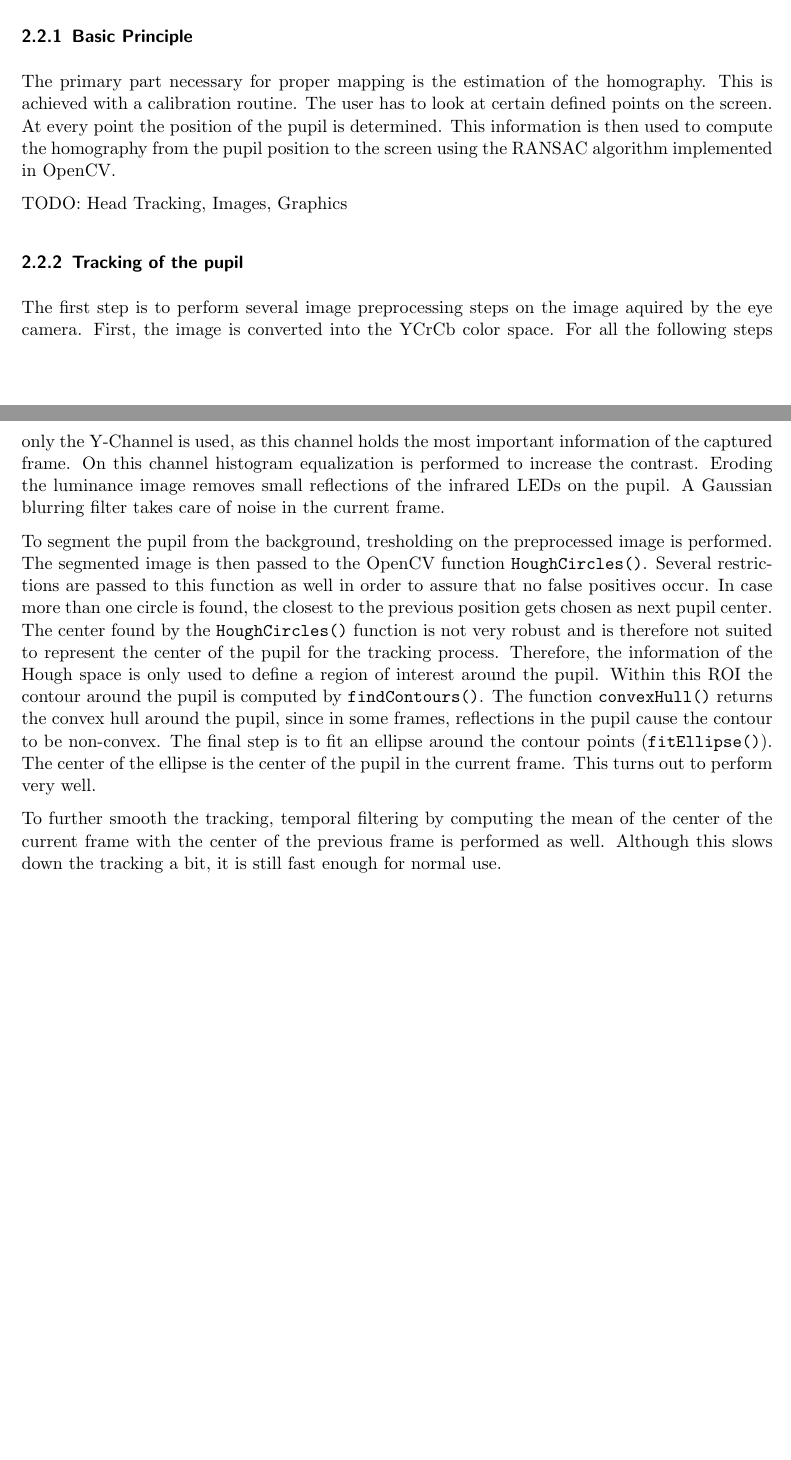
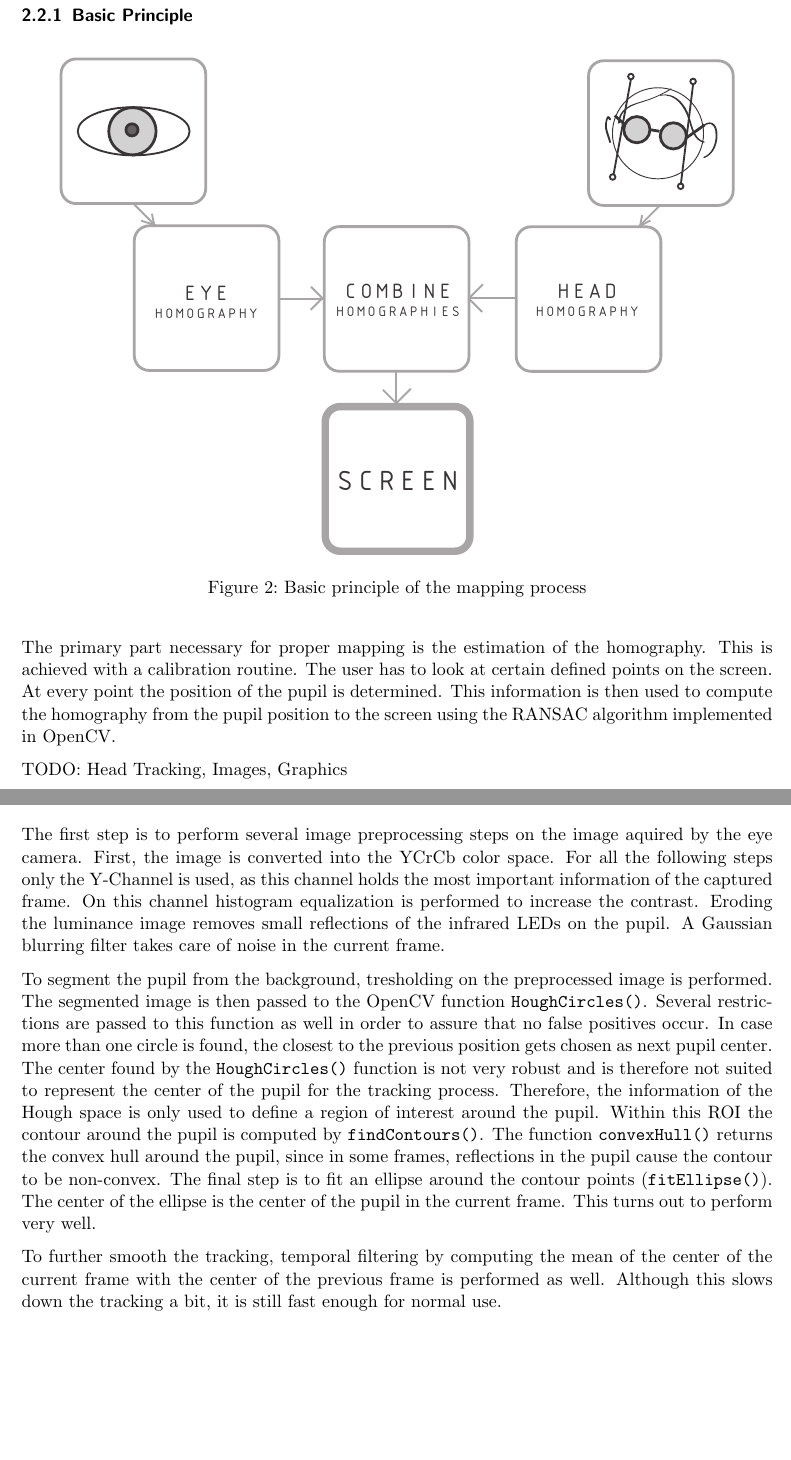
Before and after one commit to stefan-k/eyetracker, a LaTeX document (doc/main.tex, which reads doc/methods.tex): two parts of pages 3 and 4 of 4 before the commit and two parts of pages 4 and 5 of 6 after it, joined at a grey line, cut so that both start at the same text, the shorter picture padded with empty space. Compiled offline with pdfLaTeX.

Commit message:
added illustrations

```diff
--- a/doc/methods.tex
+++ b/doc/methods.tex
@@ -13,6 +13,11 @@
 \subsection{Software}
 
 \subsubsection{Basic Principle}
+\begin{figure}[H]
+  \centering
+  \includegraphics[width=0.9\textwidth]{../finalpres/01c.pdf}
+  \caption{Basic principle of the mapping process}\label{fig:basic}
+\end{figure}
 The primary part necessary for proper mapping is the estimation of the homography.
 This is achieved with a calibration routine. The user has to look at certain defined points on the screen.
 At every point the position of the pupil is determined.
@@ -24,3 +33,4 @@ TODO: Head Tracking, Images, Graphics
+\end{figure}
 The first step is to perform several image preprocessing steps on the image aquired by the eye camera. First, the image is converted into the YCrCb color space.
 For all the following steps only the Y-Channel is used, as this channel holds the most important information of the captured frame.
 On this channel histogram equalization is performed to increase the contrast.
```
Also changed, not shown: doc/methods.tex (11 more changed lines).
